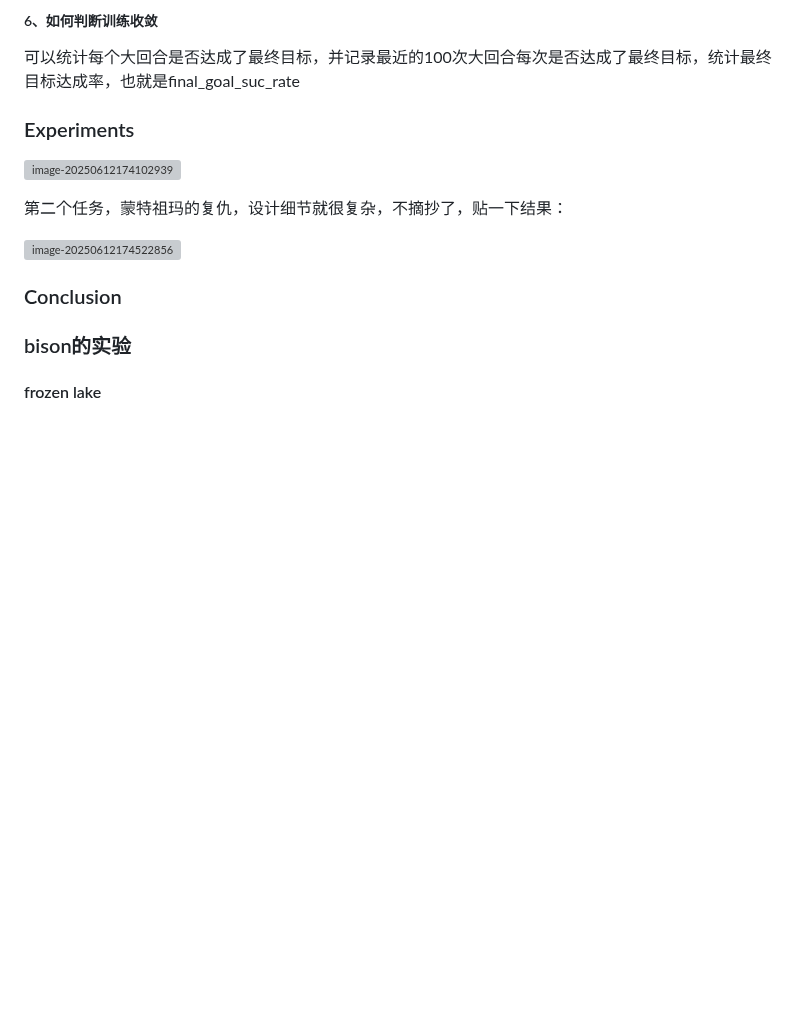
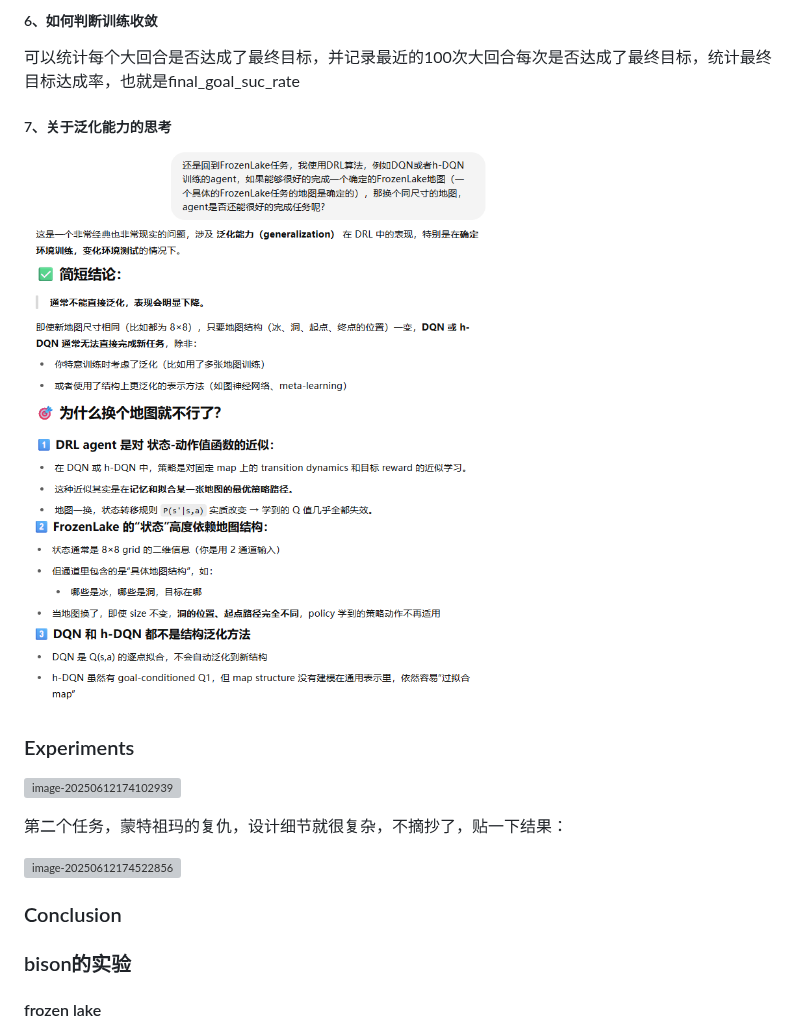
Before and after one commit to bisonliao/readpaper, a Markdown page: HDQN.md, the part around the change. GitHub-like rendering; pictures changed too: img/image-20250615222321785.png (added); blank space fills up the shorter version; grey boxes are pictures that could not be loaded.

```diff
--- a/HDQN.md
+++ b/HDQN.md
@@ -98,6 +98,10 @@ We follow a two phase training procedure：
 ##### 6、如何判断训练收敛
 
 可以统计每个大回合是否达成了最终目标，并记录最近的100次大回合每次是否达成了最终目标，统计最终目标达成率，也就是final_goal_suc_rate
+
+##### 7、关于泛化能力的思考
+
+![image-20250615222321785](img/image-20250615222321785.png)
 
 ### Experiments
 
```
